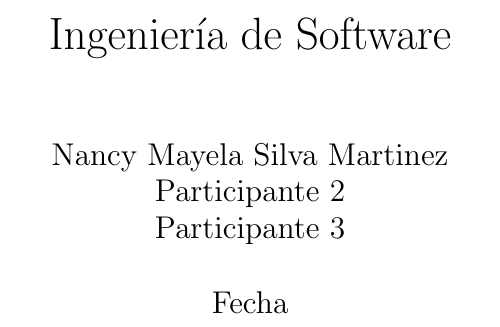
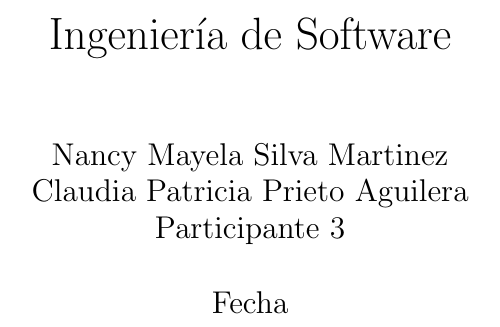
Before and after one commit to RamiroHinostroza/isw_bladeblade, a LaTeX book (doc_principal.tex): part of the page, cut so that both start at the same text. Compiled offline with pdfLaTeX.

Commit message:
Add files via upload

```diff
--- a/doc_principal.tex
+++ b/doc_principal.tex
@@ -3,7 +3,7 @@
 \usepackage[utf8x]{inputenc}
 \usepackage [spanish]{babel}
 \title{Ingenier\'ia de Software}
-\author{ Nancy Mayela Silva Martinez \\ Participante 2 \\ Participante 3 }
+\author{ Nancy Mayela Silva Martinez \\ Claudia Patricia Prieto Aguilera \\ Participante 3 }
 \date{Fecha}
 
 \begin{document}
```
